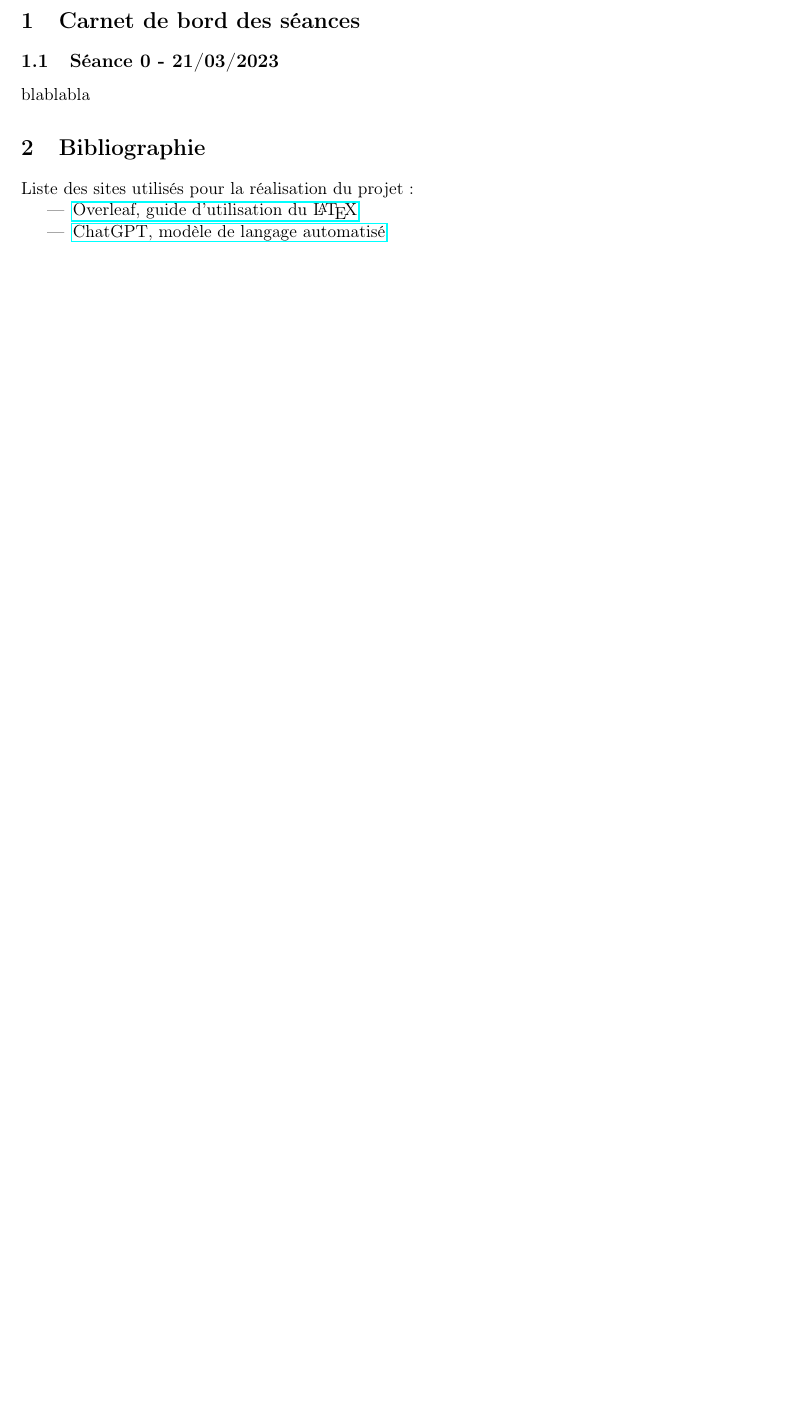
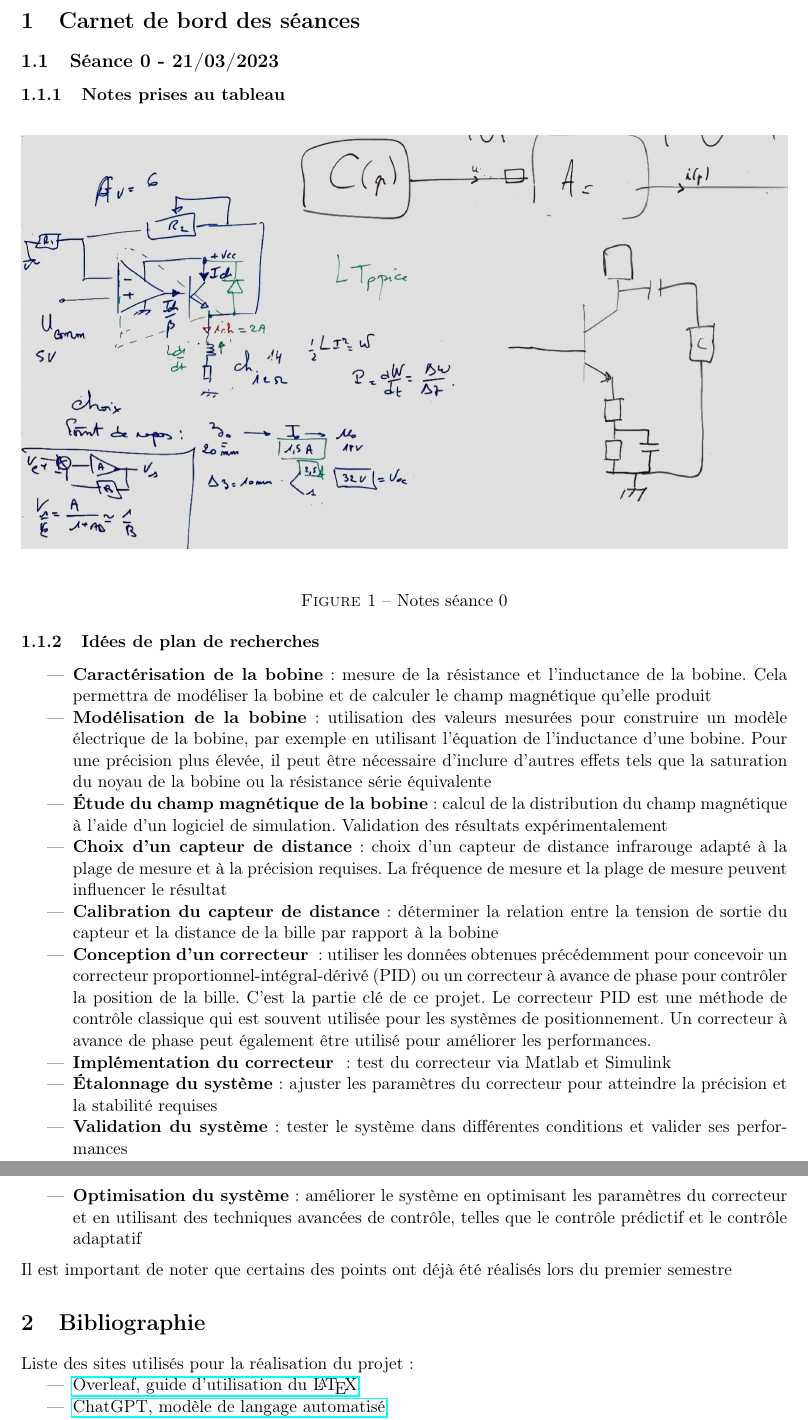
Before and after one commit to guillemotmoussu/PX222-EIS, a LaTeX document (Carnet de bord.tex): part of page 2 of 2 before the commit and two parts of pages 2 and 3 of 3 after it, the two joined at a grey line, cut so that both start at the same text, the shorter picture padded with empty space. Compiled offline with pdfLaTeX.

Commit message:
Idées plan recherche

```diff
--- a/Carnet de bord.tex
+++ b/Carnet de bord.tex
@@ -33,7 +33,27 @@
 
 \section{Carnet de bord des séances}
 \subsection{Séance 0 - 21/03/2023}
-blablabla
+\subsubsection{Notes prises au tableau}
+\begin{figure} [H]
+\includegraphics[width=1\textwidth]{Notes tableau séance 0.png}
+\caption{Notes séance 0}
+\end{figure}
+
+\subsubsection{Idées de plan de recherches}
+\begin{itemize}
+\item \textbf{Caractérisation de la bobine} : mesure de la résistance et l'inductance de la bobine. Cela permettra de modéliser la bobine et de calculer le champ magnétique qu'elle produit
+\item \textbf{Modélisation de la bobine} : utilisation des valeurs mesurées pour construire un modèle électrique de la bobine, par exemple en utilisant l'équation de l'inductance d'une bobine. Pour une précision plus élevée, il peut être nécessaire d'inclure d'autres effets tels que la saturation du noyau de la bobine ou la résistance série équivalente
+\item \textbf{Étude du champ magnétique de la bobine} : calcul de la distribution du champ magnétique à l'aide d'un logiciel de simulation. Validation des résultats expérimentalement
+\item \textbf{Choix d'un capteur de distance} : choix d'un capteur de distance infrarouge adapté à la plage de mesure et à la précision requises. La fréquence de mesure et la plage de mesure peuvent influencer le résultat
+\item \textbf{Calibration du capteur de distance} : déterminer la relation entre la tension de sortie du capteur et la distance de la bille par rapport à la bobine
+\item \textbf{Conception d'un correcteur } : utiliser les données obtenues précédemment pour concevoir un correcteur proportionnel-intégral-dérivé (PID) ou un correcteur à avance de phase pour contrôler la position de la bille. C'est la partie clé de ce projet. Le correcteur PID est une méthode de contrôle classique qui est souvent utilisée pour les systèmes de positionnement. Un correcteur à avance de phase peut également être utilisé pour améliorer les performances.
+\item \textbf{Implémentation du correcteur } : test du correcteur via Matlab et Simulink
+\item \textbf{Étalonnage du système} : ajuster les paramètres du correcteur pour atteindre la précision et la stabilité requises
+\item \textbf{Validation du système} : tester le système dans différentes conditions et valider ses performances
+\item \textbf{Optimisation du système} : améliorer le système en optimisant les paramètres du correcteur et en utilisant des techniques avancées de contrôle, telles que le contrôle prédictif et le contrôle adaptatif
+\end{itemize}
+\medskip
+Il est important de noter que certains des points ont déjà été réalisés lors du premier semestre
 
 \section{Bibliographie}
 Liste des sites utilisés pour la réalisation du projet :
```
Also changed, not shown: Carnet de bord.pdf, Notes tableau séance 0.png (added), tableau guy séance 0.jpeg (deleted), 6 other files.
